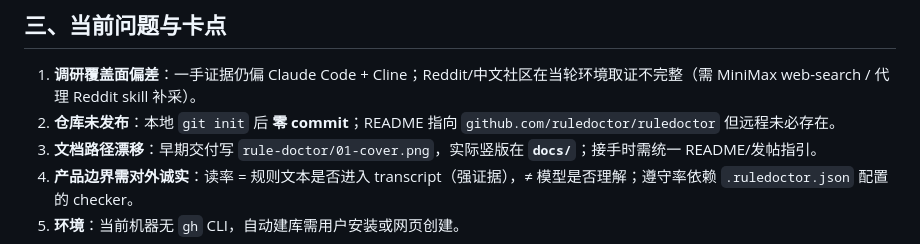
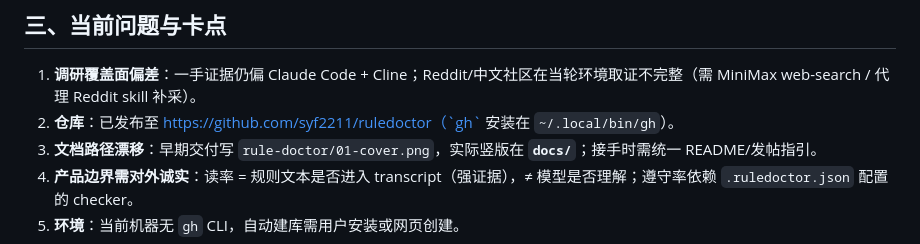
Before and after one commit to syf2211/ruledoctor, a Markdown page: docs/SESSION_HANDOFF.md, the part around the change. GitHub-like rendering.

Commit message:
Update handoff doc with published GitHub repository URL.
Co-authored-by: Cursor <cursoragent@cursor.com>

```diff
--- a/docs/SESSION_HANDOFF.md
+++ b/docs/SESSION_HANDOFF.md
@@ -85,7 +85,7 @@
 ## 三、当前问题与卡点
 
 1. **调研覆盖面偏差**：一手证据仍偏 Claude Code + Cline；Reddit/中文社区在当轮环境取证不完整（需 MiniMax web-search / 代理 Reddit skill 补采）。
-2. **仓库未发布**：本地 `git init` 后 **零 commit**；README 指向 `github.com/ruledoctor/ruledoctor` 但远程未必存在。
+2. **仓库**：已发布至 https://github.com/syf2211/ruledoctor（`gh` 安装在 `~/.local/bin/gh`）。
 3. **文档路径漂移**：早期交付写 `rule-doctor/01-cover.png`，实际竖版在 **`docs/`**；接手时需统一 README/发帖指引。
 4. **产品边界需对外诚实**：读率 = 规则文本是否进入 transcript（强证据），≠ 模型是否理解；遵守率依赖 `.ruledoctor.json` 配置的 checker。
 5. **环境**：当前机器无 `gh` CLI，自动建库需用户安装或网页创建。
```
